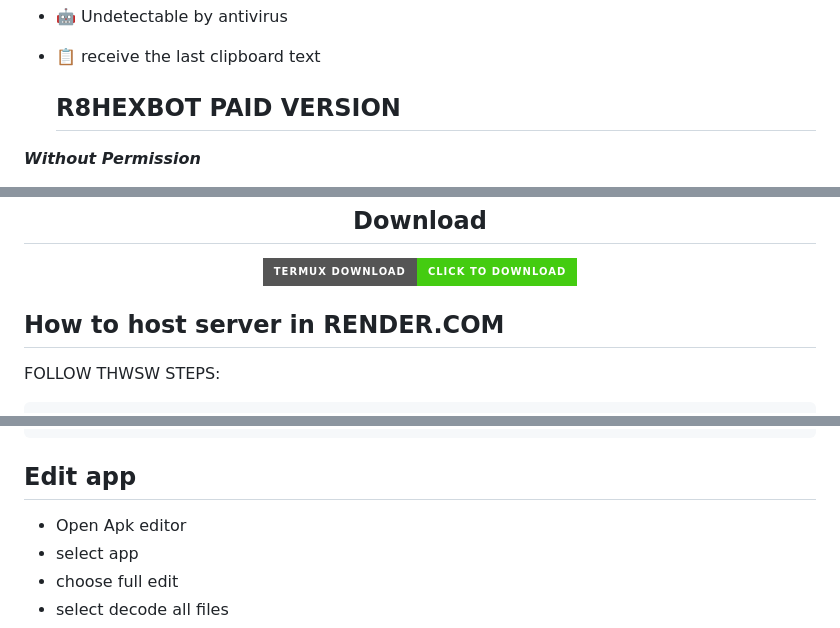
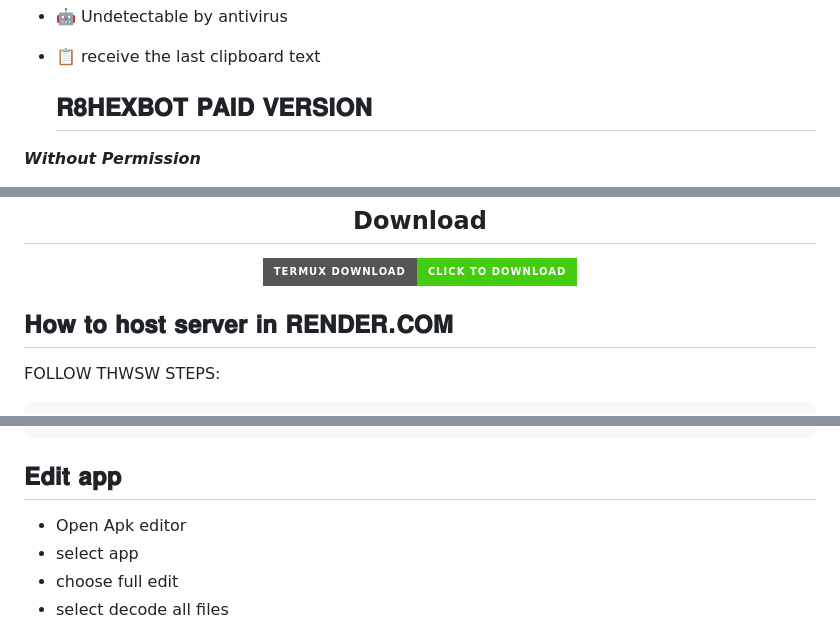
Before and after one commit to Tocsiop/R8HEX, a Markdown page: README.md, 3 parts joined by grey strips. Rendered like a GitHub page; badges without logos.

````diff
--- a/README.md
+++ b/README.md
@@ -31,7 +31,7 @@
 - 🤖 Undetectable by antivirus
 - 📋 receive the last clipboard text
 
-  ## R8HEXBOT PAID VERSION
+  ## 𝐑𝟖𝐇𝐄𝐗𝐁𝐎𝐓 𝐏𝐀𝐈𝐃 𝐕𝐄𝐑𝐒𝐈𝐎𝐍
 <b><i>Without Permission</i></b>
 - 🔦 Torch On/Off
 - 📱 change Wallpaper
@@ -106,7 +106,7 @@
 </p>
 
 
-## How to host server in RENDER.COM
+## 𝐇𝐨𝐰 𝐭𝐨 𝐡𝐨𝐬𝐭 𝐬𝐞𝐫𝐯𝐞𝐫 𝐢𝐧 𝐑𝐄𝐍𝐃𝐄𝐑.𝐂𝐎𝐌
 <p>FOLLOW THWSW STEPS:</p>
 
 
@@ -128,7 +128,7 @@
 - NOW GO TO THE TELEGRAM BOT AND START THE BOT ENJOY
 ```
 
-## Edit app
+## 𝐄𝐝𝐢𝐭 𝐚𝐩𝐩
  - Open Apk editor
  - select app
  - choose full edit
````
Also changed, not shown: other parts of README.md (+6 -6 lines).
